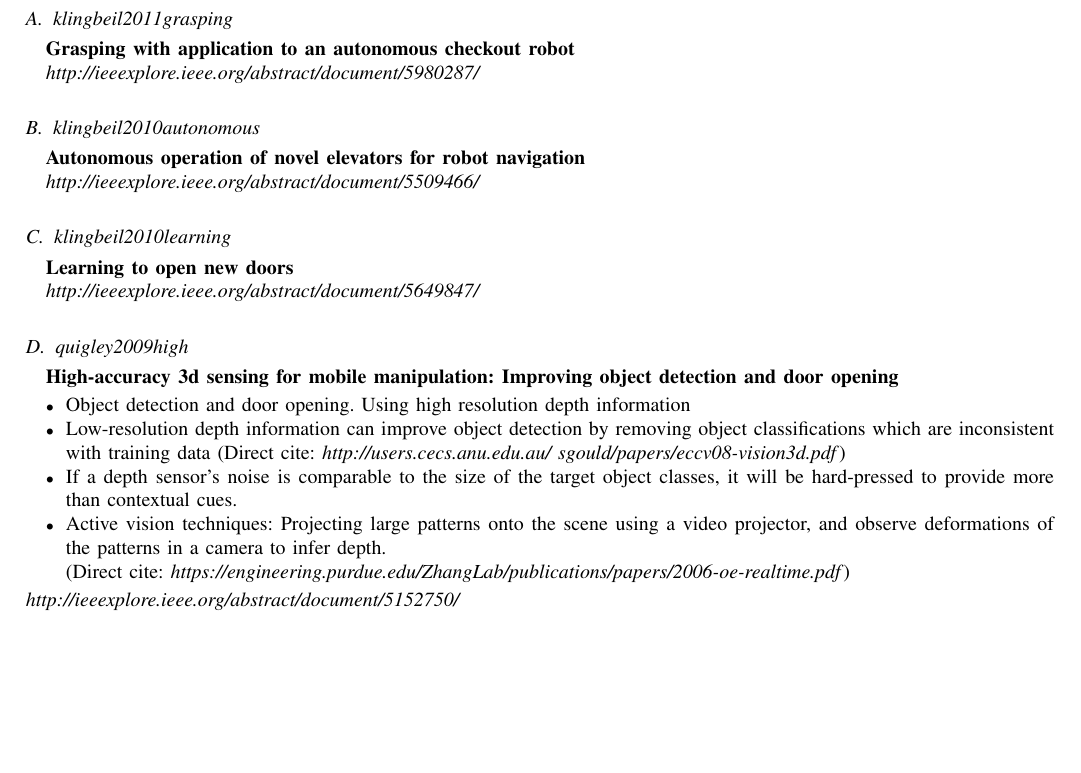
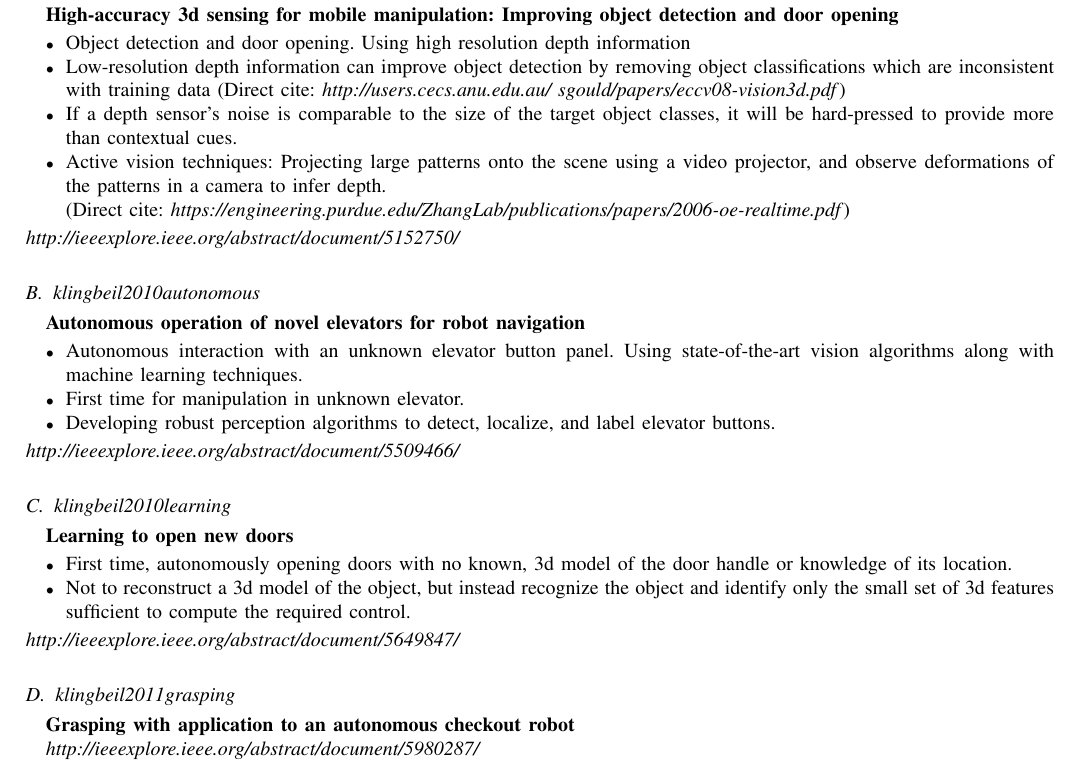
Before and after one commit to er-sh/visionBasedManipulation, a LaTeX paper (vision.tex, which reads sections/Erfan.tex): part of the page, cut so that both start at the same text, the shorter picture padded with empty space. Compiled offline with pdfLaTeX.

Commit message:
klingbeil2010

```diff
--- a/sections/Erfan.tex
+++ b/sections/Erfan.tex
@@ -1,19 +1,3 @@
-\subsection{klingbeil2011grasping}
-\textbf{Grasping with application to an autonomous checkout robot}
-
-\textit{http://ieeexplore.ieee.org/abstract/document/5980287/}
-
-
-\subsection{klingbeil2010autonomous}
-\textbf{Autonomous operation of novel elevators for robot navigation}
-
-\textit{http://ieeexplore.ieee.org/abstract/document/5509466/}
-
-\subsection{klingbeil2010learning}
-\textbf{Learning to open new doors}
-
-\textit{http://ieeexplore.ieee.org/abstract/document/5649847/}
-
 \subsection{quigley2009high}
 \textbf{High-accuracy 3d sensing for mobile manipulation: Improving object detection and door opening}
 \begin{itemize}
@@ -23,6 +7,33 @@
 \item If a depth sensor's noise is comparable to the size of the target object classes, it will be hard-pressed to provide more than contextual cues.
 \item Active vision techniques: Projecting large patterns onto the scene using a video projector, and observe deformations of the patterns in a camera to infer depth. \\
 (Direct cite: \textit{https://engineering.purdue.edu/ZhangLab/publications/papers/2006-oe-realtime.pdf})
-
 \end{itemize}
 \textit{http://ieeexplore.ieee.org/abstract/document/5152750/}
+
+
+
+\subsection{klingbeil2010autonomous}
+\textbf{Autonomous operation of novel elevators for robot navigation}
+\begin{itemize}
+\item Autonomous interaction with an unknown elevator button panel. Using state-of-the-art vision algorithms along with machine learning techniques.
+\item First time for manipulation in unknown elevator.
+\item Developing robust perception algorithms to detect, localize, and label elevator buttons.
+\end{itemize}
+\textit{http://ieeexplore.ieee.org/abstract/document/5509466/}
+
+
+
+\subsection{klingbeil2010learning}
+\textbf{Learning to open new doors}
+\begin{itemize}
+\item First time, autonomously opening doors with no known, 3d model of the door handle or knowledge of its location.
+\item Not to reconstruct a 3d model of the object, but instead recognize the object and identify only the small set of 3d features sufficient to compute the required control.
+\end{itemize}
+\textit{http://ieeexplore.ieee.org/abstract/document/5649847/}
+
+
+
+\subsection{klingbeil2011grasping}
+\textbf{Grasping with application to an autonomous checkout robot}
+
+\textit{http://ieeexplore.ieee.org/abstract/document/5980287/}
```
